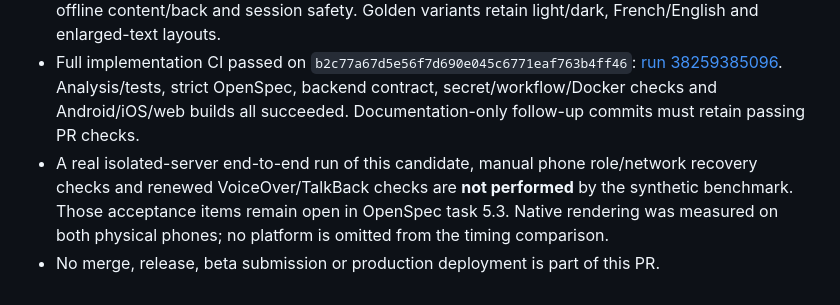
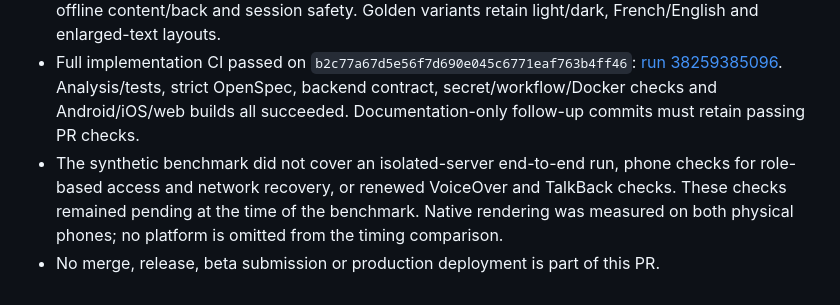
Before and after one commit to theopeuchlestrade/fiestaaa_front, a Markdown page: docs/performance/navigation-results.md, the part around the change. Drawn GitHub-style.

```diff
--- a/docs/performance/navigation-results.md
+++ b/docs/performance/navigation-results.md
@@ -97,5 +97,5 @@ Native frame timings are recorded separately (first 1,000 callbacks, all routes
 - Backend contract: compatible, 63 paths. Strict OpenSpec: 13 items passed. No backend/API snapshot or migration change.
 - Existing regression tests cover contributions, votes, expenses, rides, memberships, realtime refresh, offline content/back and session safety. Golden variants retain light/dark, French/English and enlarged-text layouts.
 - Full implementation CI passed on `b2c77a67d5e56f7d690e045c6771eaf763b4ff46`: [run 38259385096](https://github.com/theopeuchlestrade/fiestaaa_front/actions/runs/38259385096). Analysis/tests, strict OpenSpec, backend contract, secret/workflow/Docker checks and Android/iOS/web builds all succeeded. Documentation-only follow-up commits must retain passing PR checks.
-- A real isolated-server end-to-end run of this candidate, manual phone role/network recovery checks and renewed VoiceOver/TalkBack checks are **not performed** by the synthetic benchmark. Those acceptance items remain open in OpenSpec task 5.3. Native rendering was measured on both physical phones; no platform is omitted from the timing comparison.
+- The synthetic benchmark did not cover an isolated-server end-to-end run, phone checks for role-based access and network recovery, or renewed VoiceOver and TalkBack checks. These checks remained pending at the time of the benchmark. Native rendering was measured on both physical phones; no platform is omitted from the timing comparison.
 - No merge, release, beta submission or production deployment is part of this PR.
```
Also changed, not shown: docs/testing/coverage.md (+1 -1 lines), docs/ui-harmonization/validation.md (+2 -2 lines).
